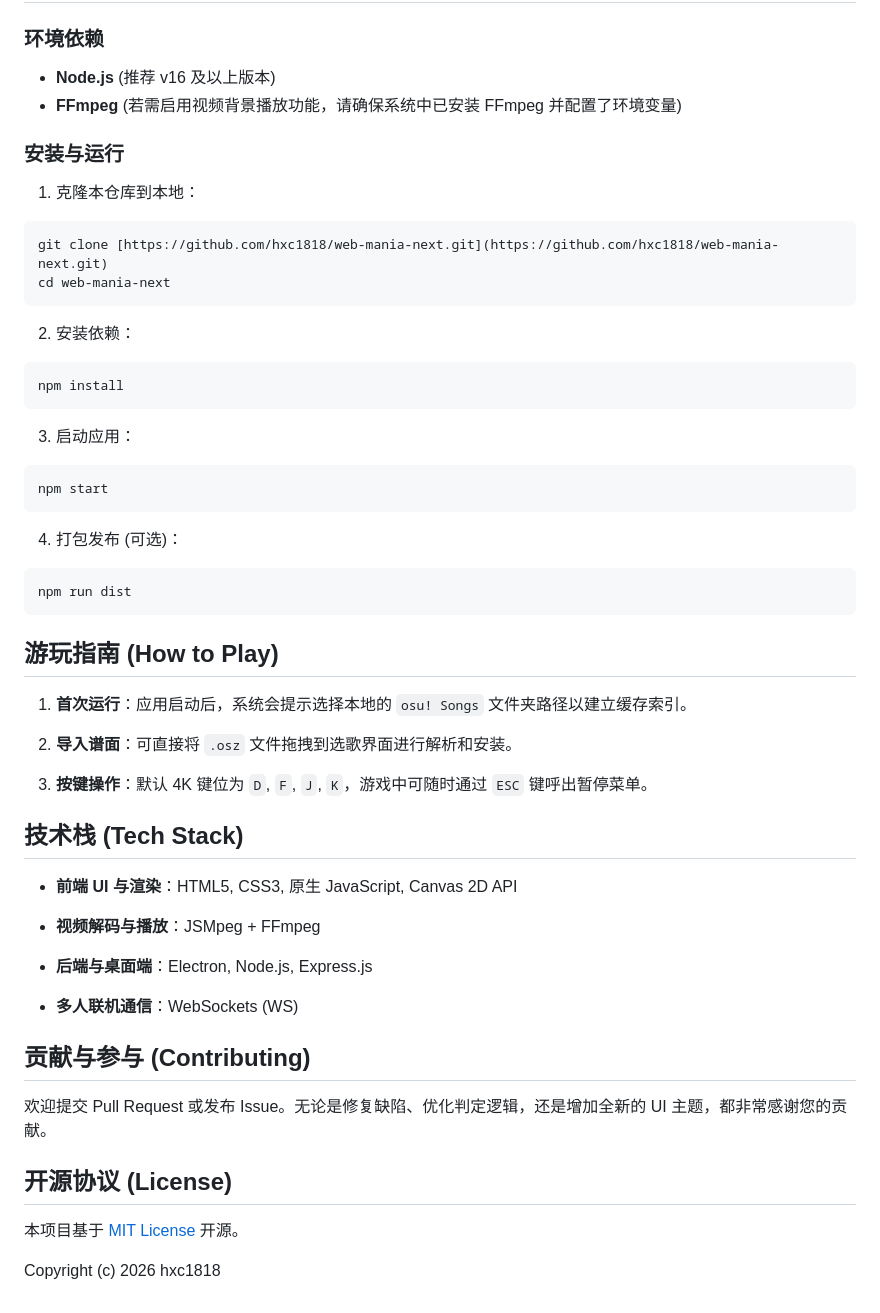
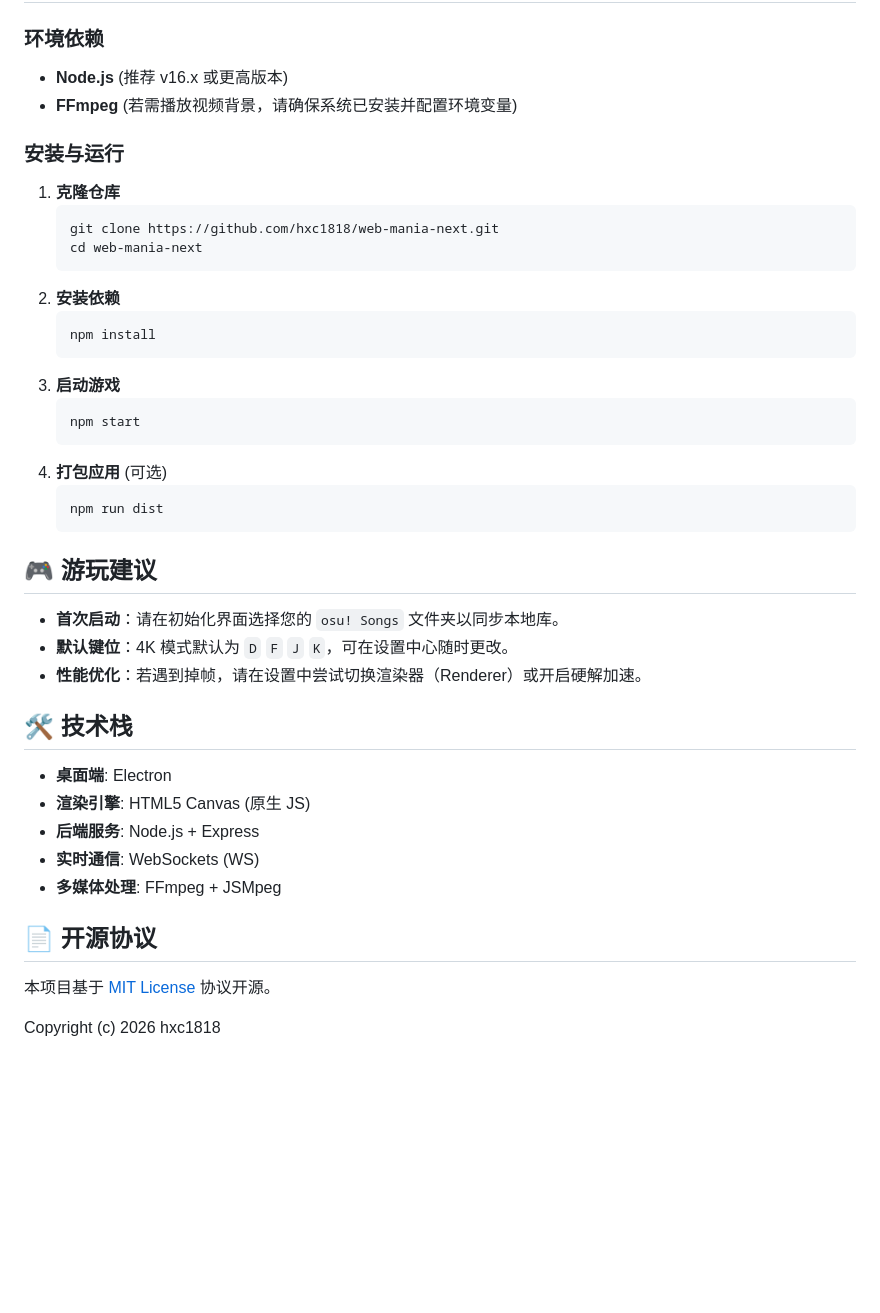
Before and after one commit to hxc1818/Web-Mania-Next, a Markdown page: README.md, the part around one of its changes. GitHub-like rendering; blank space fills up the shorter version.

````diff
--- a/README.md
+++ b/README.md
@@ -44,56 +40,45 @@ Web Mania Next 是一个基于 Electron 和现代 Web 技术（HTML5 Canvas + We
 
 ### 环境依赖
-* **Node.js** (推荐 v16 及以上版本)
-* **FFmpeg** (若需启用视频背景播放功能，请确保系统中已安装 FFmpeg 并配置了环境变量)
+
+  * **Node.js** (推荐 v16.x 或更高版本)
+  * **FFmpeg** (若需播放视频背景，请确保系统已安装并配置环境变量)
 
 ### 安装与运行
 
-1. 克隆本仓库到本地：
-```bash
-git clone [https://github.com/hxc1818/web-mania-next.git](https://github.com/hxc1818/web-mania-next.git)
-cd web-mania-next
-```
+1.  **克隆仓库**
+    ```bash
+    git clone https://github.com/hxc1818/web-mania-next.git
+    cd web-mania-next
+    ```
+2.  **安装依赖**
+    ```bash
+    npm install
+    ```
+3.  **启动游戏**
+    ```bash
+    npm start
+    ```
+4.  **打包应用** (可选)
+    ```bash
+    npm run dist
+    ```
 
-2. 安装依赖：
-```bash
-npm install
-```
+## 🎮 游玩建议
 
-3. 启动应用：
-```Bash
-npm start
-```
+  * **首次启动**：请在初始化界面选择您的 `osu! Songs` 文件夹以同步本地库。
+  * **默认键位**：4K 模式默认为 `D` `F` `J` `K`，可在设置中心随时更改。
+  * **性能优化**：若遇到掉帧，请在设置中尝试切换渲染器（Renderer）或开启硬解加速。
 
-4. 打包发布 (可选)：
-```bash
-npm run dist
-```
-## 游玩指南 (How to Play)
+## 🛠️ 技术栈
 
-1. **首次运行**：应用启动后，系统会提示选择本地的 `osu! Songs` 文件夹路径以建立缓存索引。
+  * **桌面端**: Electron
+  * **渲染引擎**: HTML5 Canvas (原生 JS)
+  * **后端服务**: Node.js + Express
+  * **实时通信**: WebSockets (WS)
+  * **多媒体处理**: FFmpeg + JSMpeg
 
-2. **导入谱面**：可直接将 `.osz` 文件拖拽到选歌界面进行解析和安装。
+## 📄 开源协议
 
-3. **按键操作**：默认 4K 键位为 `D`, `F`, `J`, `K`，游戏中可随时通过 `ESC` 键呼出暂停菜单。
-
-
-## 技术栈 (Tech Stack)
-
-- **前端 UI 与渲染**：HTML5, CSS3, 原生 JavaScript, Canvas 2D API
-
-- **视频解码与播放**：JSMpeg + FFmpeg
-
-- **后端与桌面端**：Electron, Node.js, Express.js
-
-- **多人联机通信**：WebSockets (WS)
-
-
-## 贡献与参与 (Contributing)
-
-欢迎提交 Pull Request 或发布 Issue。无论是修复缺陷、优化判定逻辑，还是增加全新的 UI 主题，都非常感谢您的贡献。
-
-## 开源协议 (License)
-
-本项目基于 [MIT License](https://www.google.com/search?q=./LICENSE) 开源。
+本项目基于 [MIT License](https://www.google.com/search?q=LICENSE) 协议开源。
 
 Copyright (c) 2026 hxc1818
````
Also changed, not shown: other parts of README.md (+24 -28 lines).
